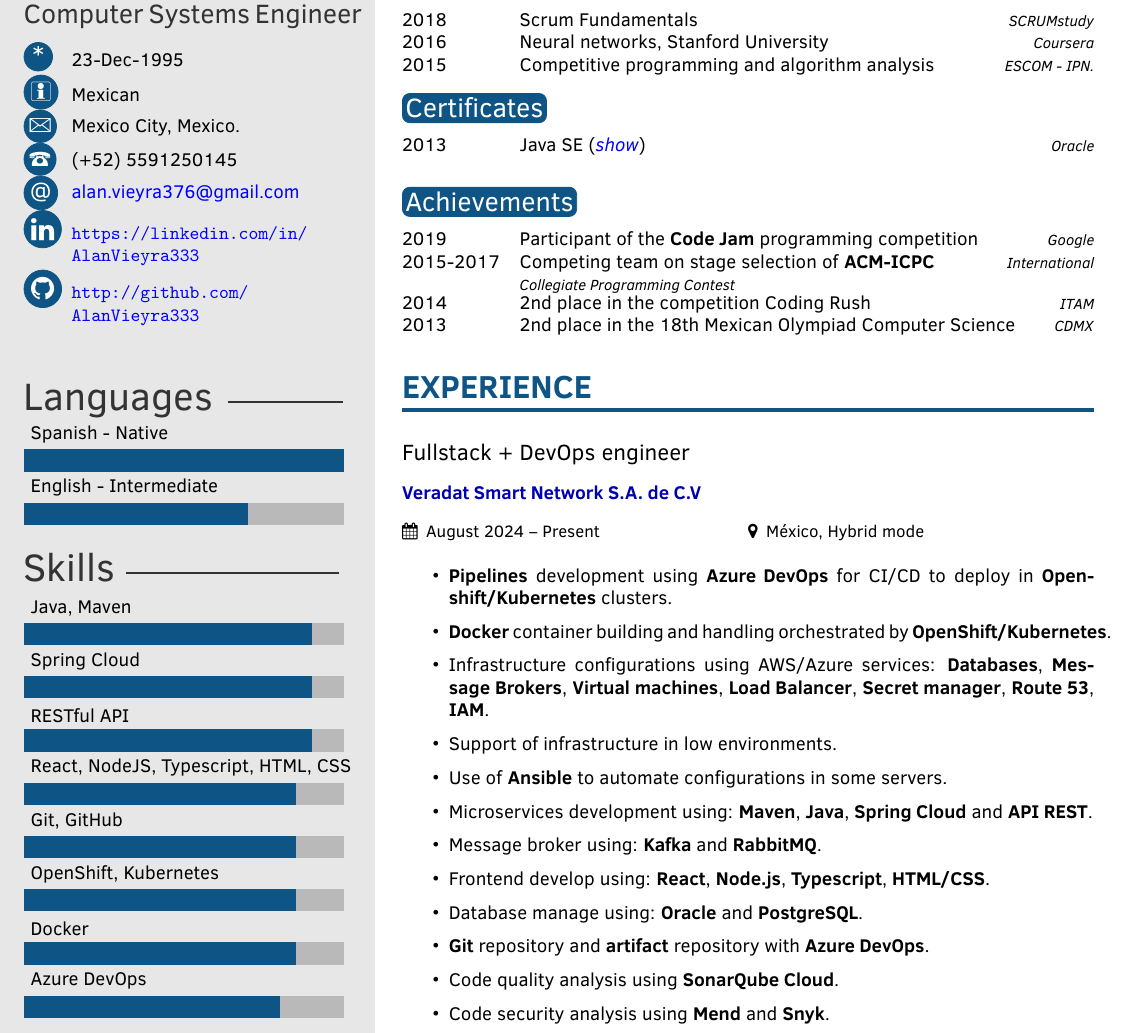
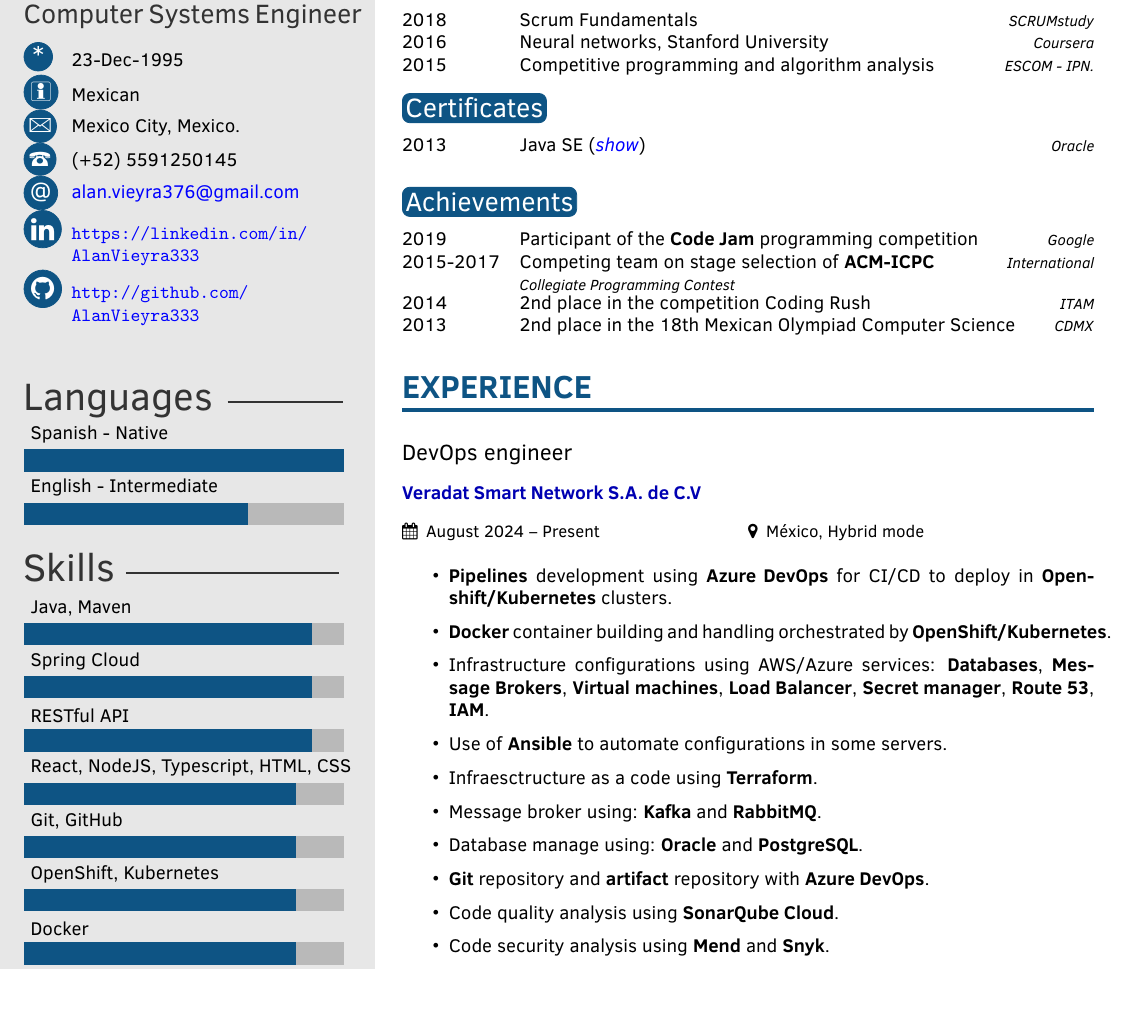
Before and after one commit to AlanVieyra333/resume, a LaTeX CV (cv.tex): part of page 1 of 2, cut so that both start at the same text, the shorter picture padded with empty space. Compiled offline with pdfLaTeX.

Commit message:
Added Terraform

```diff
--- a/cv.tex
+++ b/cv.tex
@@ -154,16 +154,14 @@
 
 \cvsection{Experience}
 
-\cvevent{Fullstack + DevOps engineer}{Veradat Smart Network S.A. de C.V}{August 2024 -- Present}{México, Hybrid mode}
+\cvevent{DevOps engineer}{Veradat Smart Network S.A. de C.V}{August 2024 -- Present}{México, Hybrid mode}
 \begin{itemize}
 	\item \textbf{Pipelines} development using \textbf{Azure DevOps} for CI/CD to deploy in \textbf{Openshift/Kubernetes} clusters.
 	\item \textbf{Docker} container building and handling orchestrated by \textbf{OpenShift/Kubernetes}.
 	\item Infrastructure configurations using AWS/Azure services: \textbf{Databases}, \textbf{Message Brokers}, \textbf{Virtual machines}, \textbf{Load Balancer}, \textbf{Secret manager}, \textbf{Route 53}, \textbf{IAM}.
-	\item Support of infrastructure in low environments.
 	\item Use of \textbf{Ansible} to automate configurations in some servers.
-	\item Microservices development using: \textbf{Maven}, \textbf{Java}, \textbf{Spring Cloud} and \textbf{API REST}.
+	\item Infraesctructure as a code using \textbf{Terraform}.
 	\item Message broker using: \textbf{Kafka} and \textbf{RabbitMQ}.
-	\item Frontend develop using: \textbf{React}, \textbf{Node.js}, \textbf{Typescript}, \textbf{HTML/CSS}.
 	\item Database manage using: \textbf{Oracle} and \textbf{PostgreSQL}.
 	\item \textbf{Git} repository and \textbf{artifact} repository with \textbf{Azure DevOps}.
 	\item Code quality analysis using \textbf{SonarQube Cloud}.
```
